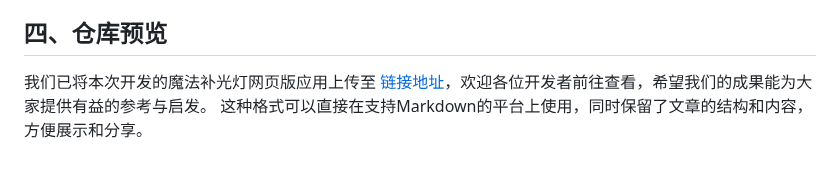
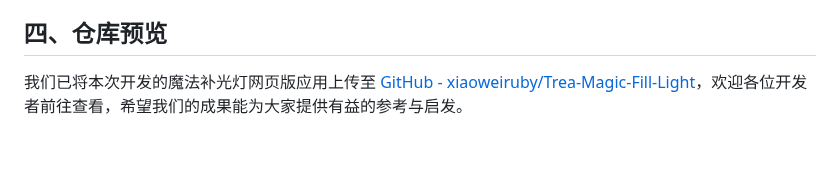
Before and after one commit to xiaoweiruby/Trea-Magic-Fill-Light, a Markdown page: README.md, the part around the change. GitHub-like rendering.

```diff
--- a/README.md
+++ b/README.md
@@ -33,5 +33,4 @@
 
 ## 四、仓库预览
 
-我们已将本次开发的魔法补光灯网页版应用上传至 [链接地址](#)，欢迎各位开发者前往查看，希望我们的成果能为大家提供有益的参考与启发。
-这种格式可以直接在支持Markdown的平台上使用，同时保留了文章的结构和内容，方便展示和分享。
+我们已将本次开发的魔法补光灯网页版应用上传至 [GitHub - xiaoweiruby/Trea-Magic-Fill-Light](https://github.com/xiaoweiruby/Trea-Magic-Fill-Light/tree/master)，欢迎各位开发者前往查看，希望我们的成果能为大家提供有益的参考与启发。
```
